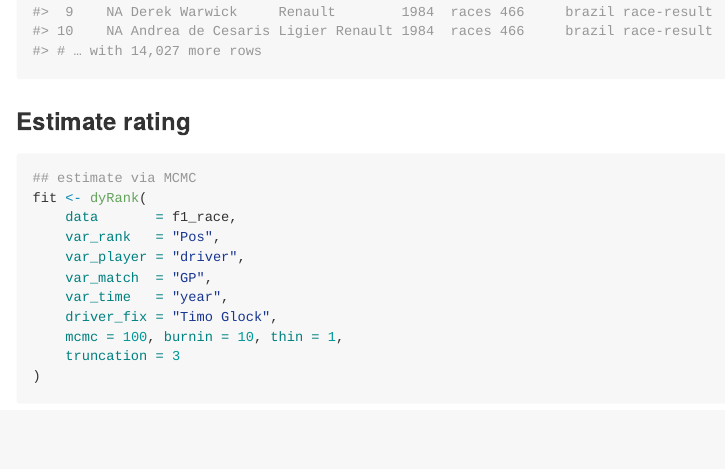
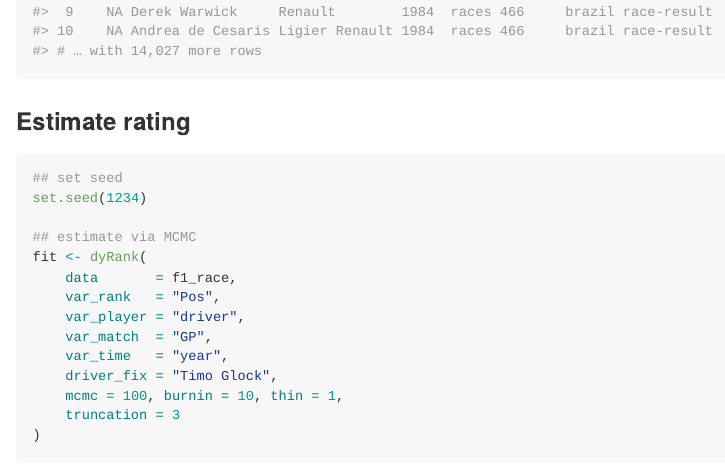
Before and after one commit to soichiroy/dyRank, an R Markdown document (README.Rmd): the page in a window 1100 px wide, from 940 px down. The pictures show the output file README.md that the author committed with the source, drawn offline in the style of GitHub.

Commit message:
Add seed to readme

````diff
--- a/README.Rmd
+++ b/README.Rmd
@@ -57,6 +57,9 @@ f1_race
 
 
 ```{r eval=TRUE, cache=TRUE}
+## set seed
+set.seed(1234)
+
 ## estimate via MCMC
 fit <- dyRank(
 	data       = f1_race,
````
Also changed, not shown: README.md.
